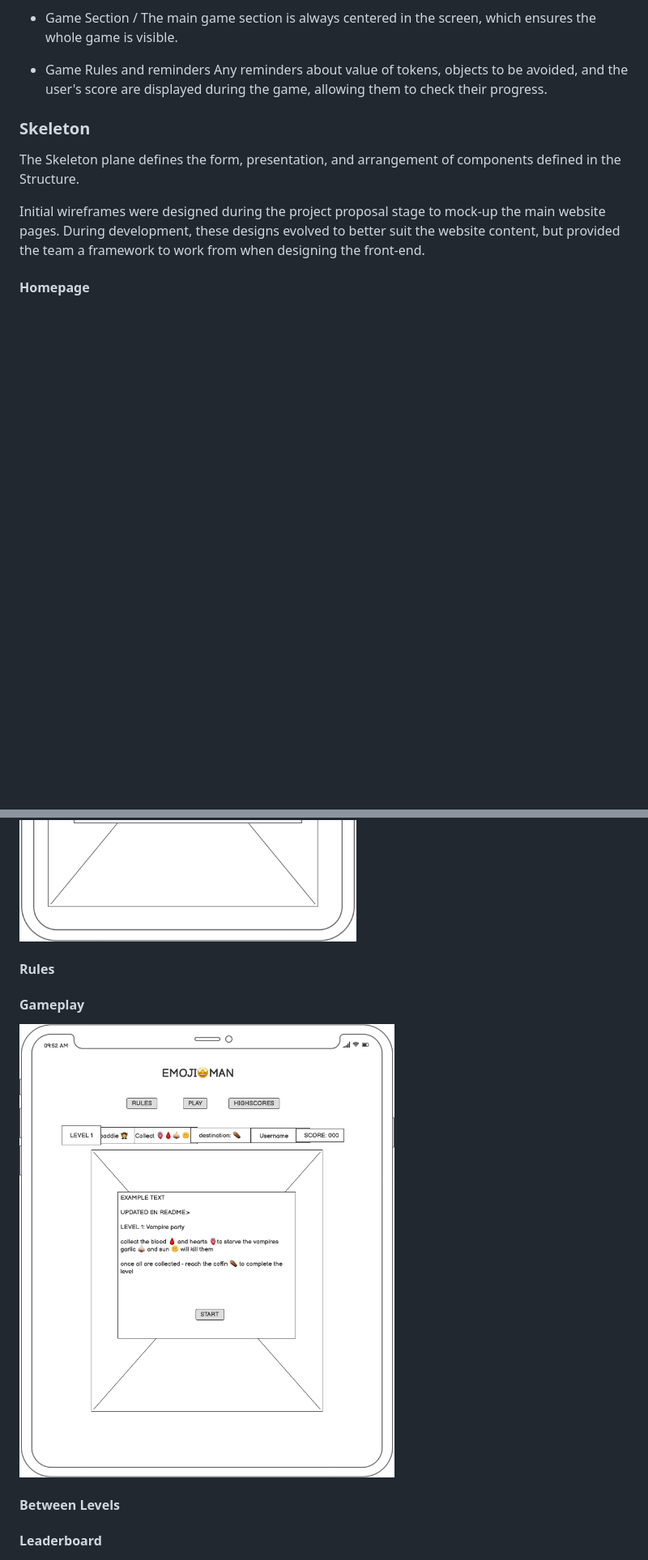
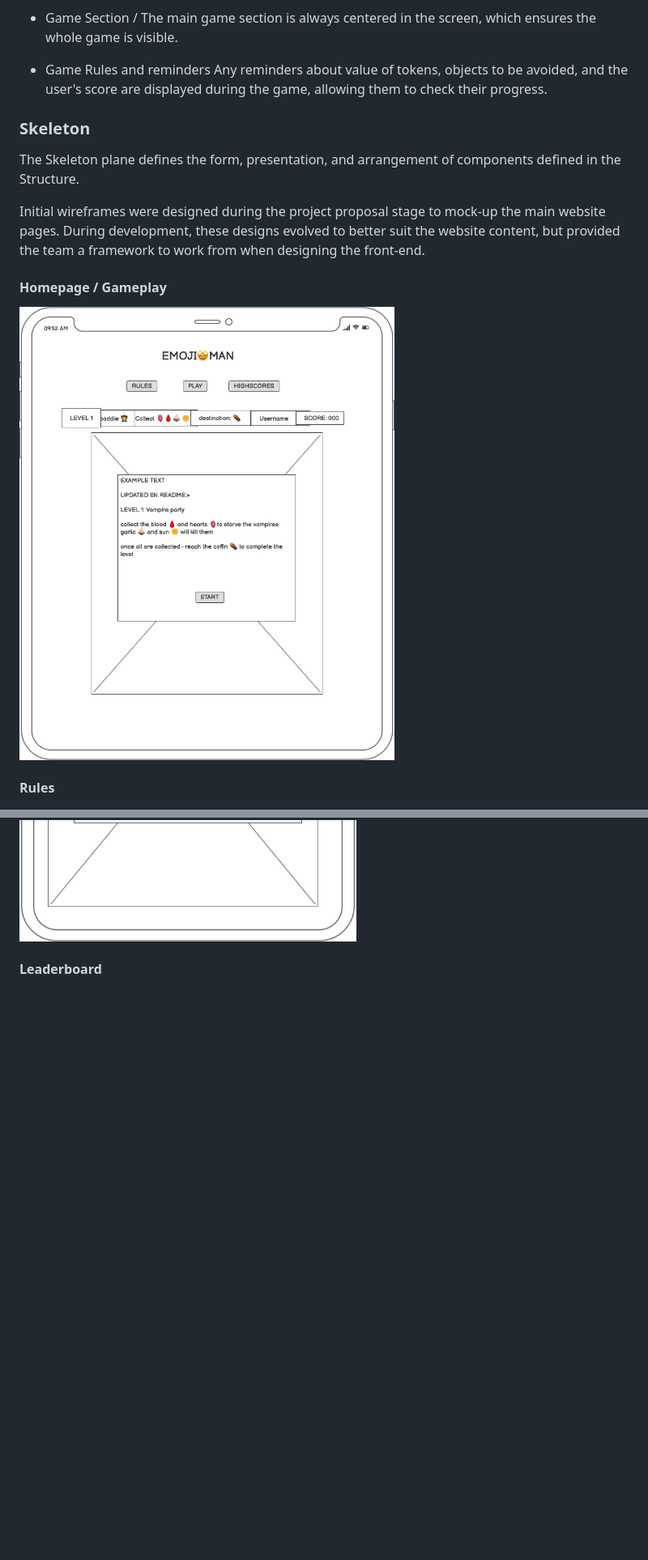
Before and after one commit to seanyoung247/emoji-man, a Markdown page: README.md, 2 parts joined by grey strips. Shown: that part at 81% size. GitHub-like rendering; blank space fills up the shorter version.

```diff
--- a/README.md
+++ b/README.md
@@ -183,16 +167,12 @@ The Skeleton plane defines the form, presentation, and arrangement of components
 
 Initial wireframes were designed during the project proposal stage to mock-up the main website pages.  During development, these designs evolved to better suit the website content, but provided the team a framework to work from when designing the front-end.
 
-#### Homepage
+#### Homepage / Gameplay
+![Gameplay wireframe](assets/wireframes/phone-play-page.png)
+
+#### Rules
 ![Homepage wireframe](assets/wireframes/rules-home-desktop_ipad.png)
 ![Homepage wireframe](assets/wireframes/phone-home-rules.png)
-
-#### Rules
-
-#### Gameplay
-![Gameplay wireframe](assets/wireframes/phone-play-page.png)
-
-#### Between Levels
 
 #### Leaderboard
 ![Leaderboard wireframe](assets/wireframes/high-scores-desktop-ipad.png)
```
Also changed, not shown: other parts of README.md (+27 -43 lines), assets/img/testing/24.JPG (added), assets/img/testing/rulespreview.JPG (added), assets/img/testing/tasksac.JPG (added), 4 other files.
